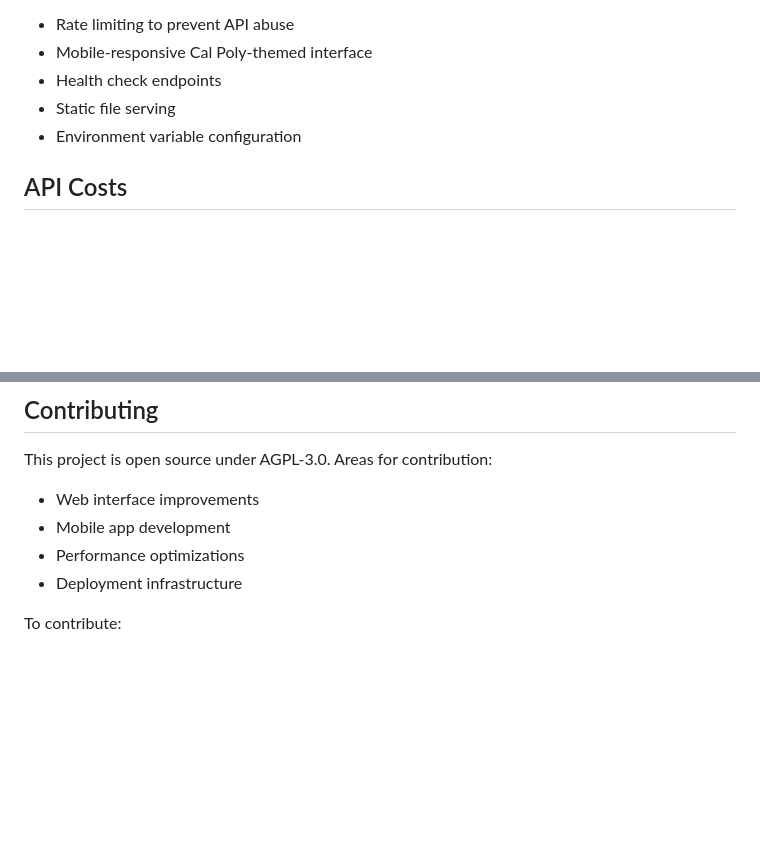
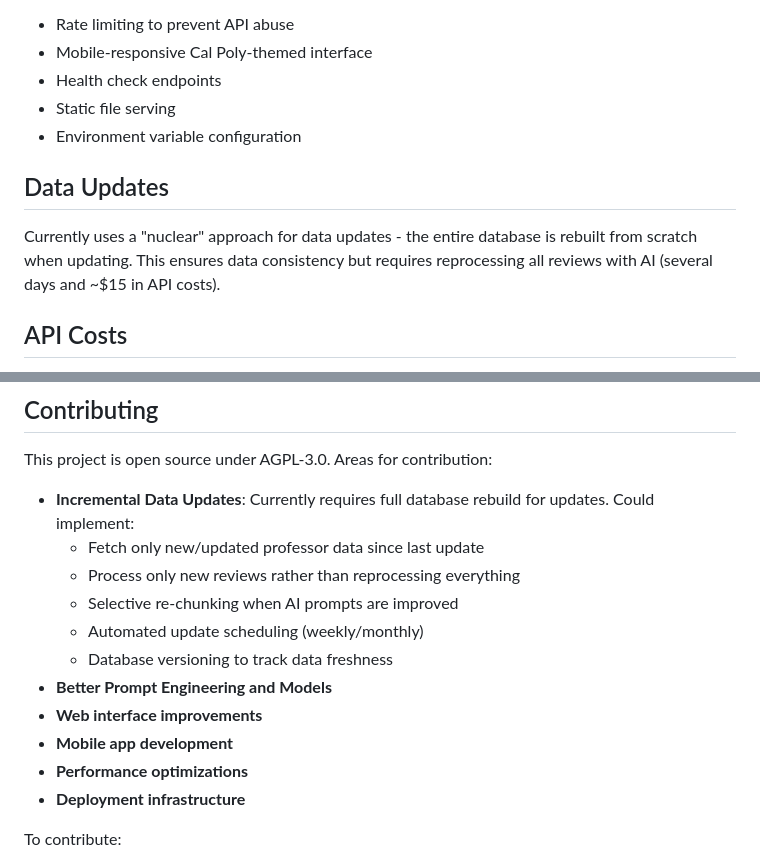
Before and after one commit to saslani01/poly-ratings-llm, a Markdown page: README.md, 2 parts joined by grey strips. Drawn GitHub-style; blank space fills up the shorter version.

Commit message:
added more areas for improvement

```diff
--- a/README.md
+++ b/README.md
@@ -99,6 +99,10 @@ Ready for deployment on platforms like Railway
 - Static file serving
 - Environment variable configuration
 
+## Data Updates
+
+Currently uses a "nuclear" approach for data updates - the entire database is rebuilt from scratch when updating. This ensures data consistency but requires reprocessing all reviews with AI (several days and ~$15 in API costs).
+
 ## API Costs
 
 - **Processing**: ~$15 for 50000+ reviews
@@ -112,10 +116,17 @@ Professor review data is sourced from [polyratings.dev](https://polyratings.dev/
 
 This project is open source under AGPL-3.0. Areas for contribution:
 
-- Web interface improvements
-- Mobile app development
-- Performance optimizations
-- Deployment infrastructure
+- **Incremental Data Updates**: Currently requires full database rebuild for updates. Could implement:
+  - Fetch only new/updated professor data since last update
+  - Process only new reviews rather than reprocessing everything
+  - Selective re-chunking when AI prompts are improved
+  - Automated update scheduling (weekly/monthly)
+  - Database versioning to track data freshness
+- **Better Prompt Engineering and Models**
+- **Web interface improvements**
+- **Mobile app development**
+- **Performance optimizations**
+- **Deployment infrastructure**
 
 To contribute:
 1. Fork the repository
```
